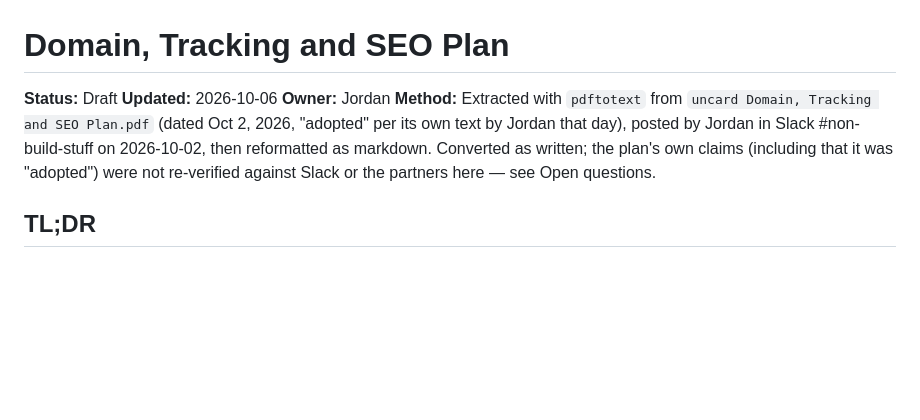
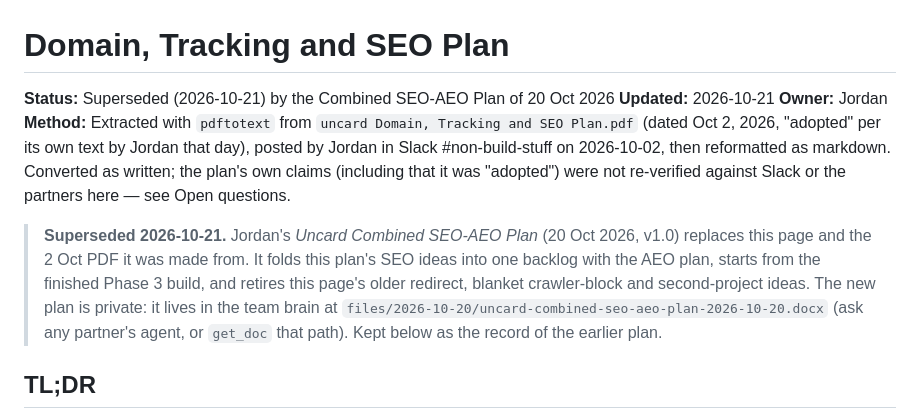
Before and after one commit to brianlapp/tap-card-wiki, a Markdown page: docs/strategy/domain-tracking-seo.md, the part around the change. Drawn GitHub-style; blank space fills up the shorter version.

Commit message:
strategy: mark domain-tracking-seo superseded by the Combined SEO-AEO Plan (20 Oct)
Co-Authored-By: Claude Opus 5.5 (1M context) <noreply@anthropic.com>

```diff
--- a/docs/strategy/domain-tracking-seo.md
+++ b/docs/strategy/domain-tracking-seo.md
@@ -1,9 +1,11 @@
 # Domain, Tracking and SEO Plan
 
-**Status:** Draft
-**Updated:** 2026-10-06
+**Status:** Superseded (2026-10-21) by the Combined SEO-AEO Plan of 20 Oct 2026
+**Updated:** 2026-10-21
 **Owner:** Jordan
 **Method:** Extracted with `pdftotext` from `uncard Domain, Tracking and SEO Plan.pdf` (dated Oct 2, 2026, "adopted" per its own text by Jordan that day), posted by Jordan in Slack #non-build-stuff on 2026-10-02, then reformatted as markdown. Converted as written; the plan's own claims (including that it was "adopted") were not re-verified against Slack or the partners here — see Open questions.
+
+> **Superseded 2026-10-21.** Jordan's *Uncard Combined SEO-AEO Plan* (20 Oct 2026, v1.0) replaces this page and the 2 Oct PDF it was made from. It folds this plan's SEO ideas into one backlog with the AEO plan, starts from the finished Phase 3 build, and retires this page's older redirect, blanket crawler-block and second-project ideas. The new plan is private: it lives in the team brain at `files/2026-10-20/uncard-combined-seo-aeo-plan-2026-10-20.docx` (ask any partner's agent, or `get_doc` that path). Kept below as the record of the earlier plan.
 
 ## TL;DR
 
```
